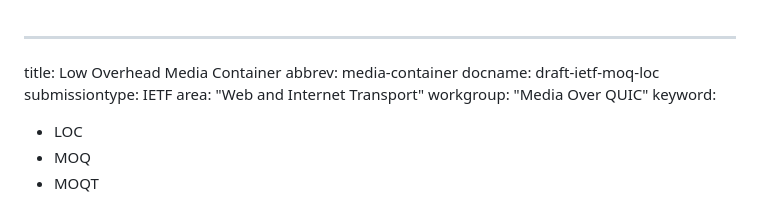
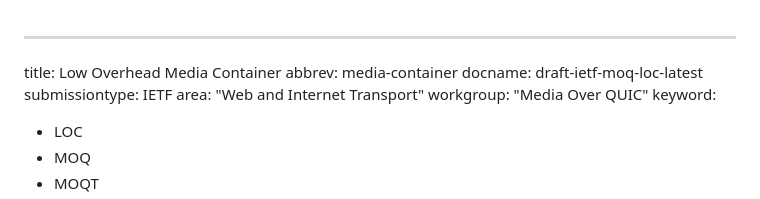
Before and after one commit to moq-wg/loc, a Markdown page: draft-ietf-moq-loc.md, the part around the change. Drawn GitHub-style.

Commit message:
Add -latest

```diff
--- a/draft-ietf-moq-loc.md
+++ b/draft-ietf-moq-loc.md
@@ -1,7 +1,7 @@
 ---
 title: Low Overhead Media Container
 abbrev: media-container
-docname: draft-ietf-moq-loc
+docname: draft-ietf-moq-loc-latest
 submissiontype: IETF
 area: "Web and Internet Transport"
 workgroup: "Media Over QUIC"
```
